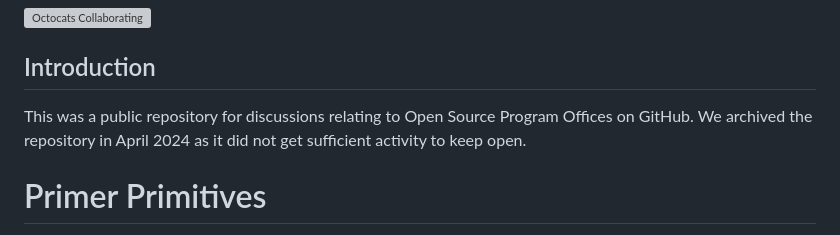
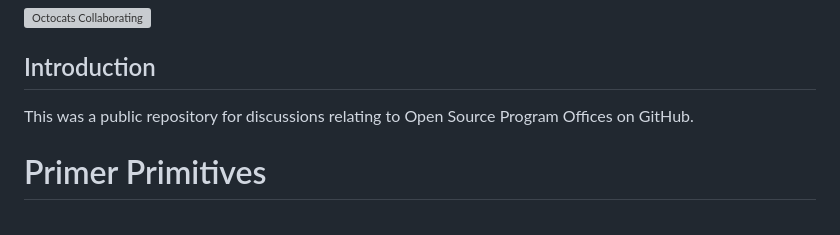
Before and after one commit to Madib036/Males-For-Females-LLC, a Markdown page: README.md, the part around the change. Rendered like a GitHub page; grey boxes are pictures that could not be loaded.

```diff
--- a/README.md
+++ b/README.md
@@ -4,7 +4,7 @@
 
 ## Introduction
 
-This was a public repository for discussions relating to Open Source Program Offices on GitHub. We archived the repository in April 2024 as it did not get sufficient activity to keep open.
+This was a public repository for discussions relating to Open Source Program Offices on GitHub.
 # Primer Primitives
 
 This repo contains values for color, spacing, and typography primitives for use with [Primer][primer], GitHub's design system.
```
